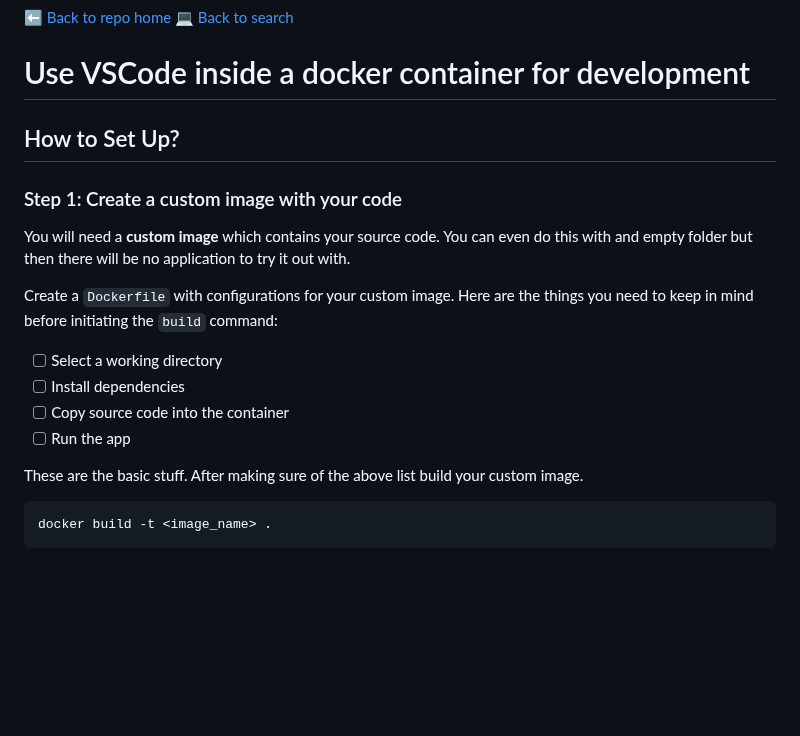
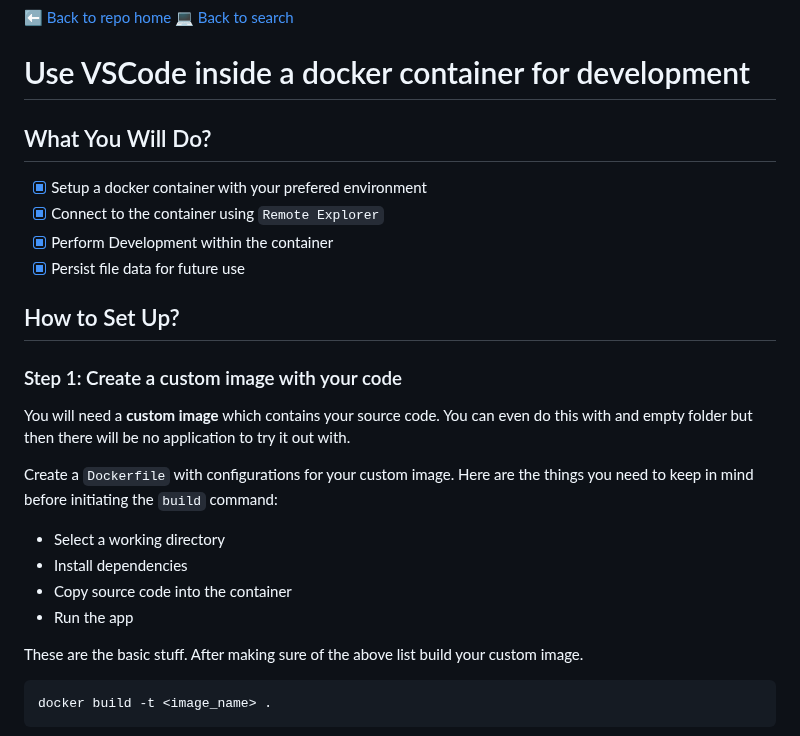
Before and after one commit to Blankscreen-exe/docker-practice, a Markdown page: 006. use VSCode inside a docker container for development/README.md, the part around the change. GitHub-like rendering; blank space fills up the shorter version.

```diff
--- a/006. use VSCode inside a docker container for development/README.md
+++ b/006. use VSCode inside a docker container for development/README.md
@@ -1,6 +1,13 @@
 [⬅️ Back to repo home](https://github.com/Blankscreen-exe/docker-practice) [💻 Back to search](https://blankscreen-exe.github.io/docker-practice/)
 
 # Use VSCode inside a docker container for development
+
+## What You Will Do?
+
+- [x] Setup a docker container with your prefered environment
+- [x] Connect to the container using `Remote Explorer`
+- [x] Perform Development within the container
+- [x] Persist file data for future use
 
 ## How to Set Up?
 
@@ -10,10 +17,10 @@ You will need a **custom image** which contains your source code. You can even d
 
 Create a `Dockerfile` with configurations for your custom image. Here are the things you need to keep in mind before initiating the `build` command:
 
-- [ ] Select a working directory
-- [ ] Install dependencies
-- [ ] Copy source code into the container
-- [ ] Run the app
+- Select a working directory
+- Install dependencies
+- Copy source code into the container
+- Run the app
 
 These are the basic stuff. After making sure of the above list build your custom image.
 
```
Also changed, not shown: 002. run and connect to a Postgres instance/README.md (+2 -2 lines).
